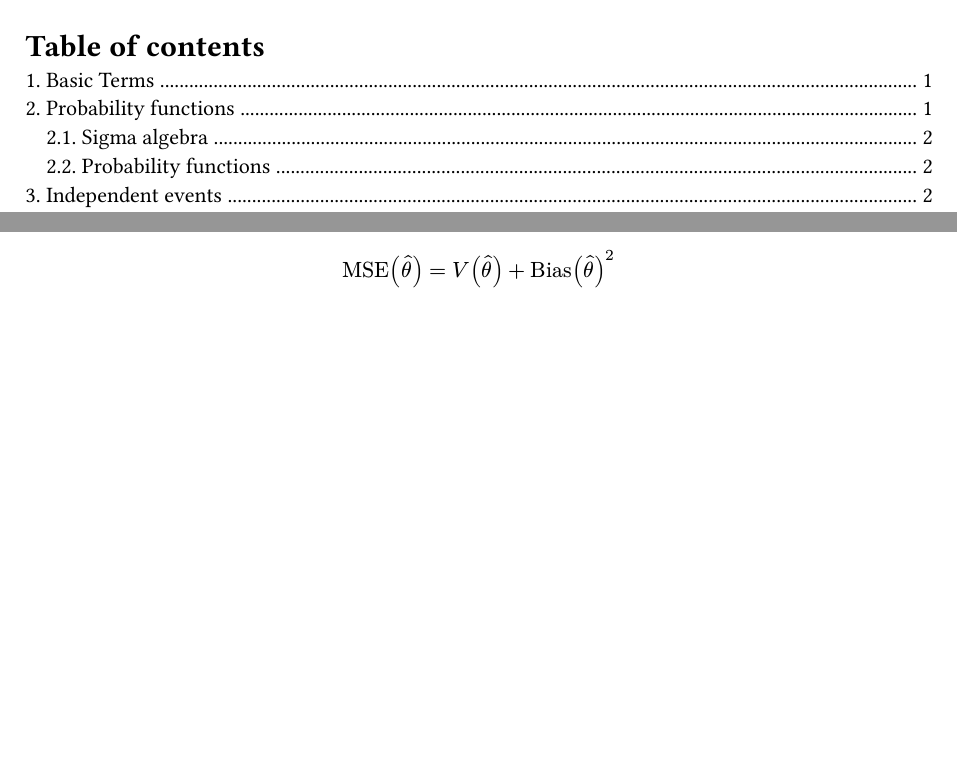
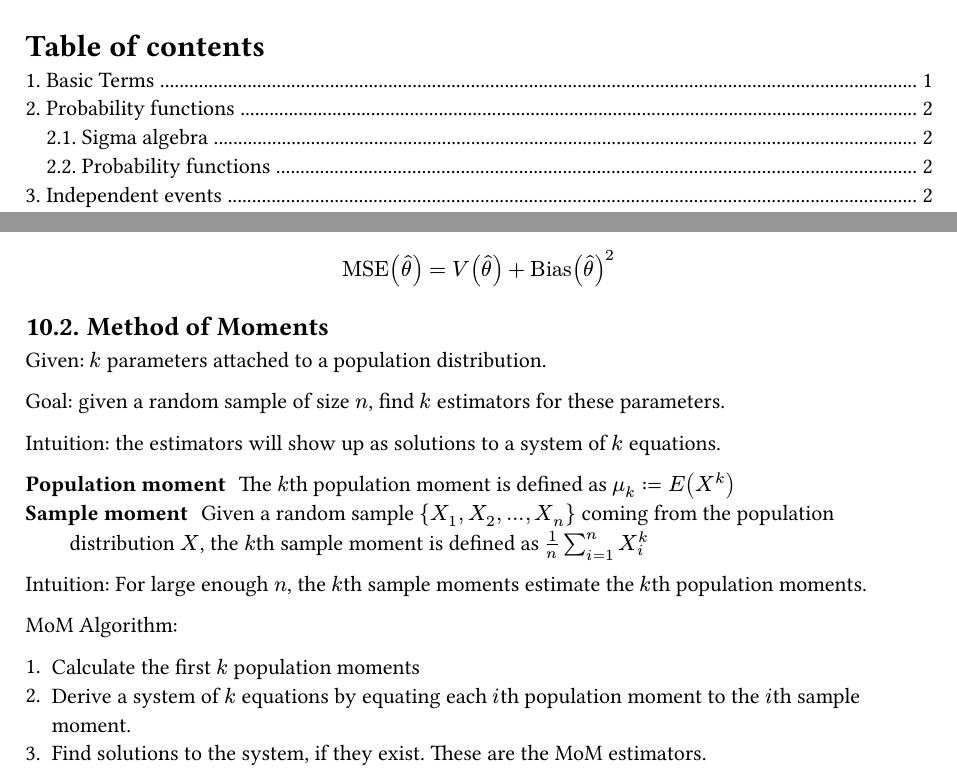
Before and after one commit to ysthakur/STAT400-Notes, a Typst document (main.typ): two parts of pages 1 and 5 of 5, joined at a grey line, cut so that both start at the same text, the shorter picture padded with empty space. The pictures show the PDF file main.pdf that the author committed with the source.

Commit message:
Method of moments

```diff
--- a/main.typ
+++ b/main.typ
@@ -197,3 +197,22 @@ $ "Bias"(hat(theta)) = E(hat(theta)) - theta = E(hat(theta) - theta) $
 *Very important theorem:*
 
 $ "MSE"(hat(theta)) = V(hat(theta)) + "Bias"(hat(theta))^2 $
+
+== Method of Moments
+
+Given: $k$ parameters attached to a population distribution.
+
+Goal: given a random sample of size $n$, find $k$ estimators for these parameters.
+
+Intuition: the estimators will show up as solutions to a system of $k$ equations.
+
+/ Population moment: The $k$th population moment is defined as $mu_k := E(X^k)$
+/ Sample moment: Given a random sample ${X_1, X_2, ..., X_n}$ coming from the population distribution $X$, the $k$th sample moment is defined as $1/n sum_(i=1)^n X_i^k$
+
+Intuition: For large enough $n$, the $k$th sample moments estimate the $k$th population moments.
+
+MoM Algorithm:
+
+1. Calculate the first $k$ population moments
+2. Derive a system of $k$ equations by equating each $i$th population moment to the $i$th sample moment.
+3. Find solutions to the system, if they exist. These are the MoM estimators.
```
Also changed, not shown: main.pdf.
